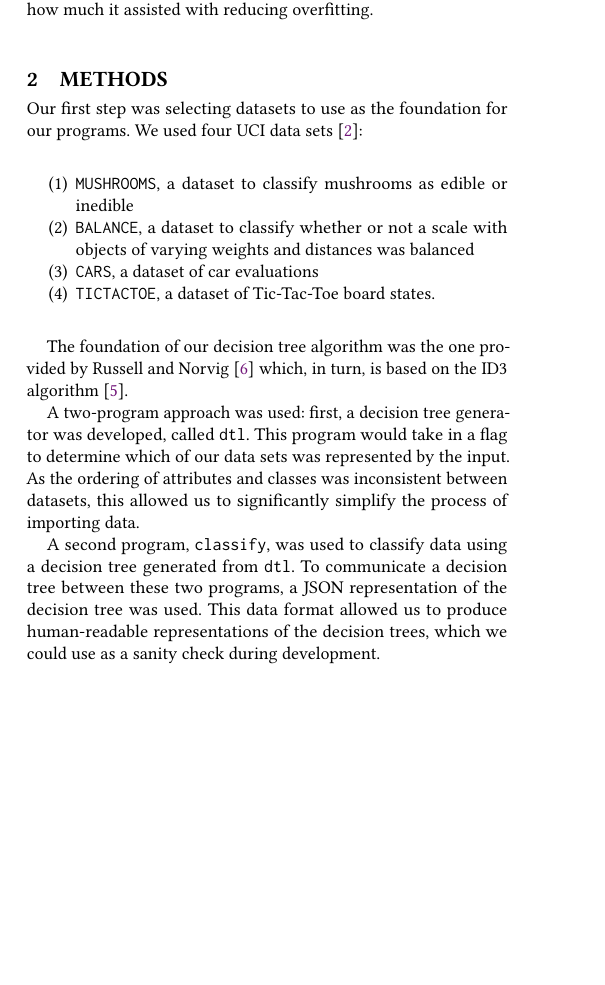
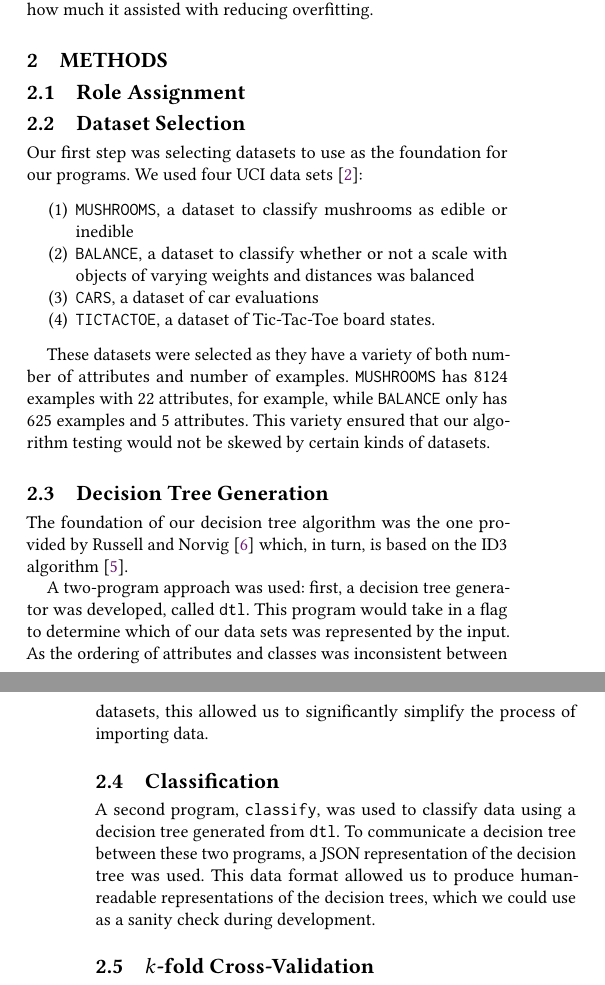
Before and after one commit to aszecsei/ai-final-project, a LaTeX paper (technical-report/tech-report.tex): part of one column of page 1 of 3 before the commit and two parts of the columns of pages 1 and 2 of 3 after it, the two joined at a grey line, cut so that both start at the same text, the shorter picture padded with empty space. The pictures show the PDF file technical-report/tech-report.pdf that the author committed with the source.

Commit message:
Work on tech report

```diff
--- a/technical-report/tech-report.tex
+++ b/technical-report/tech-report.tex
@@ -71,6 +71,12 @@ The amount of pruning which occurs is heavily dependent on the data set chosen.
 
 \section{Methods}
 
+\subsection{Role Assignment}
+
+% TODO: Talk about role assignment
+
+\subsection{Dataset Selection}
+
 Our first step was selecting datasets to use as the foundation for our programs. We used four UCI data sets \cite{Dua:2019}:
 
 \begin{enumerate}
@@ -79,6 +85,10 @@ Our first step was selecting datasets to use as the foundation for our programs.
   \item \texttt{CARS}, a dataset of car evaluations
   \item \texttt{TICTACTOE}, a dataset of Tic-Tac-Toe board states.
 \end{enumerate}
+
+These datasets were selected as they have a variety of both number of attributes and number of examples. \texttt{MUSHROOMS} has 8124 examples with 22 attributes, for example, while \texttt{BALANCE} only has 625 examples and 5 attributes. This variety ensured that our algorithm testing would not be skewed by certain kinds of datasets.
+
+\subsection{Decision Tree Generation}
 
 The foundation of our decision tree algorithm was the one provided by Russell and Norvig \cite{russell_norvig_2010} which, in turn, is based on the ID3 algorithm \cite{Quinlan1986}.
 
@@ -104,4 +114,6 @@ The foundation of our decision tree algorithm was the one provided by Russell an
 
 A two-program approach was used: first, a decision tree generator was developed, called \texttt{dtl}. This program would take in a flag to determine which of our data sets was represented by the input. As the ordering of attributes and classes was inconsistent between datasets, this allowed us to significantly simplify the process of importing data.
 
+\subsection{Classification}
+
 A second program, \texttt{classify}, was used to classify data using a decision tree generated from \texttt{dtl}. To communicate a decision tree between these two programs, a JSON representation of the decision tree was used. This data format allowed us to produce human-readable representations of the decision trees, which we could use as a sanity check during development.
```
Also changed, not shown: technical-report/tech-report.pdf, technical-report/tech-report.tex (2 more changed lines).
